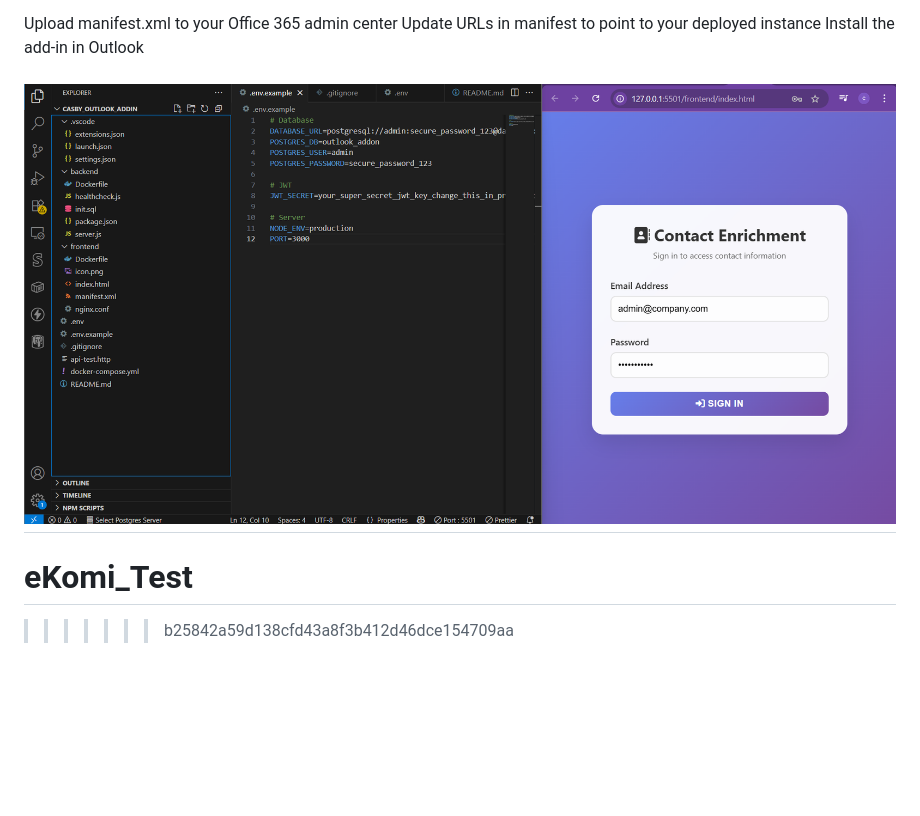
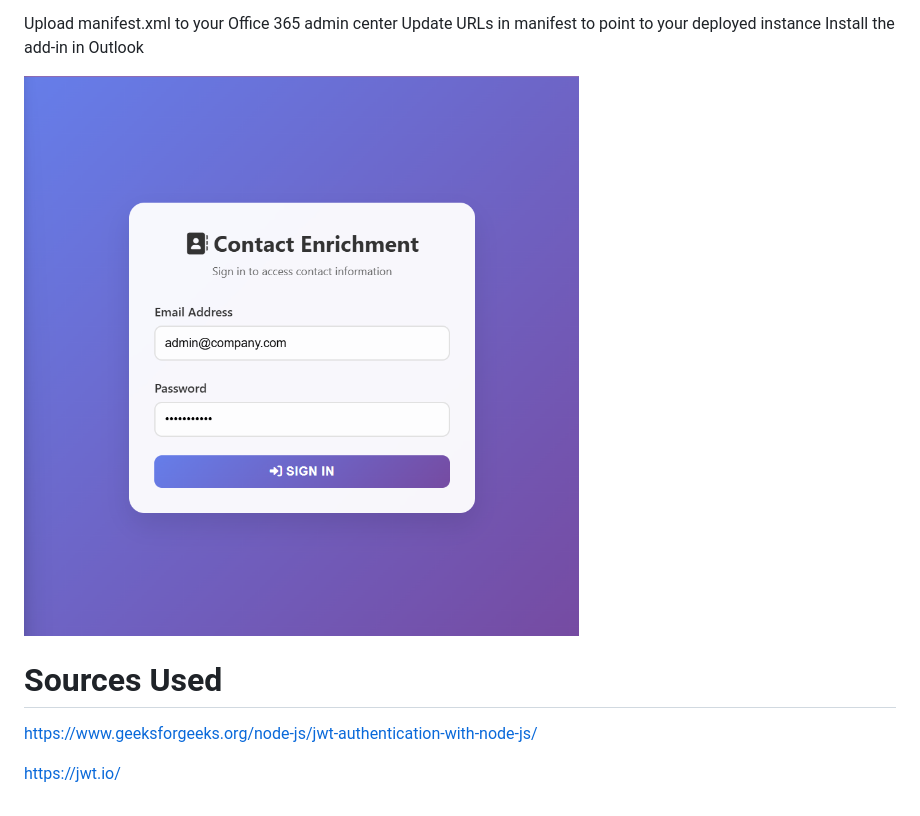
Before and after one commit to casbyhexer/eKomi_Test, a Markdown page: README.md, the part around the change printed below. GitHub-like rendering; pictures changed too: image.png (deleted), sign_in.png (added); blank space fills up the shorter version.

```diff
--- a/README.md
+++ b/README.md
@@ -127,7 +127,10 @@ Upload manifest.xml to your Office 365 admin center
 Update URLs in manifest to point to your deployed instance
 Install the add-in in Outlook
 
-![alt text](image.png)
-=======
-# eKomi_Test
->>>>>>> b25842a59d138cfd43a8f3b412d46dce154709aa
+![!\[alt text\]c:\Users\luwan\OneDrive\Desktop\Casby_Outlook_AddIn\sign_in.png](sign_in.png)
+
+# Sources Used
+
+https://www.geeksforgeeks.org/node-js/jwt-authentication-with-node-js/
+
+https://jwt.io/
```
Also changed, not shown: other parts of README.md (+1 -1 lines), 5 other files.
